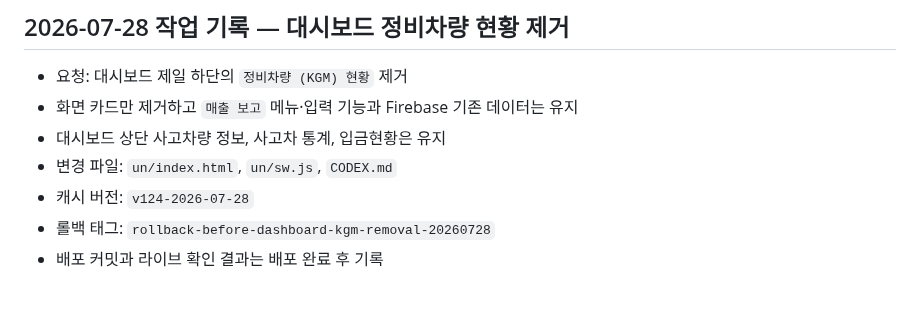
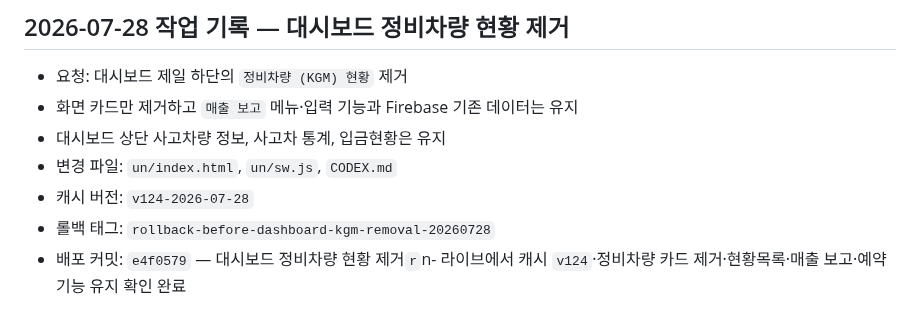
Before and after one commit to un910315-cyber/kgm-seongsu-home, a Markdown page: CODEX.md, the part around the change. Rendered like a GitHub page.

Commit message:
정비차량 현황 제거 배포 기록 보완

```diff
--- a/CODEX.md
+++ b/CODEX.md
@@ -282,4 +282,4 @@ Firebase 규칙 주소:
 - 변경 파일: `un/index.html`, `un/sw.js`, `CODEX.md`
 - 캐시 버전: `v124-2026-07-28`
 - 롤백 태그: `rollback-before-dashboard-kgm-removal-20260728`
-- 배포 커밋과 라이브 확인 결과는 배포 완료 후 기록
+- 배포 커밋: `e4f0579` — 대시보드 정비차량 현황 제거`r`n- 라이브에서 캐시 `v124`·정비차량 카드 제거·현황목록·매출 보고·예약 기능 유지 확인 완료
```
